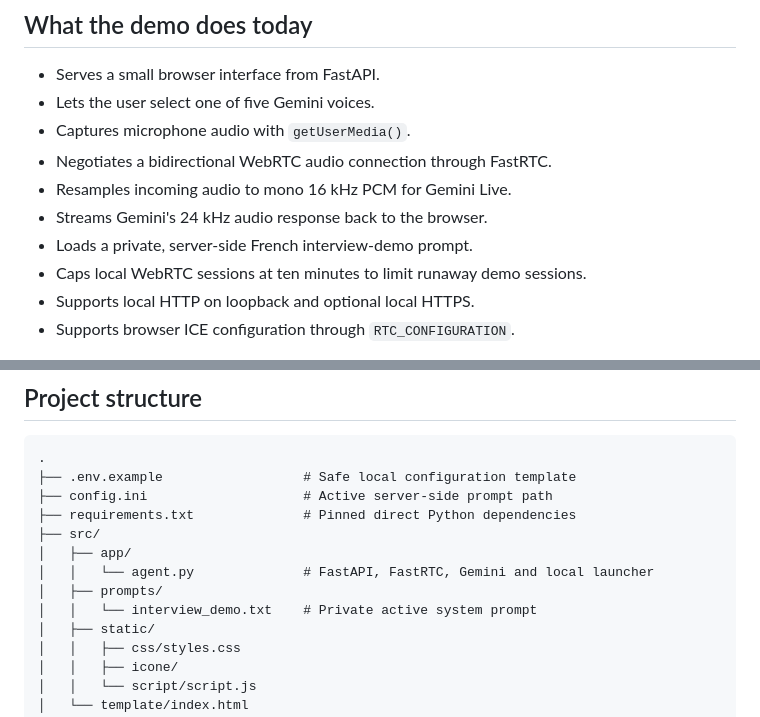
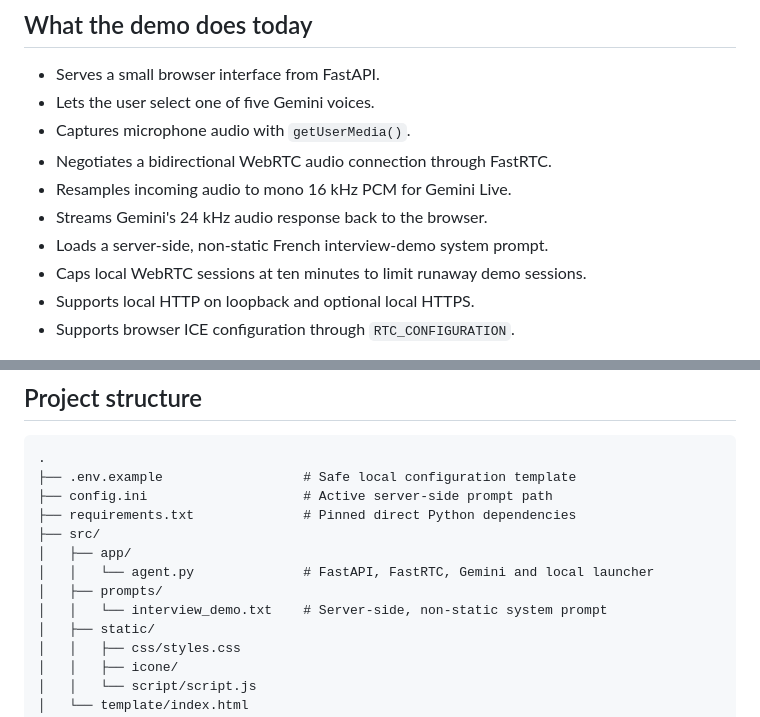
Before and after one commit to halhoulmhamed-droid/talk-to-agent, a Markdown page: README.md, 2 parts joined by grey strips. Rendered like a GitHub page.

Commit message:
Clarify README system prompt wording

```diff
--- a/README.md
+++ b/README.md
@@ -20,7 +20,7 @@ This repository provides a compact working example of those integration concerns
 - Negotiates a bidirectional WebRTC audio connection through FastRTC.
 - Resamples incoming audio to mono 16 kHz PCM for Gemini Live.
 - Streams Gemini's 24 kHz audio response back to the browser.
-- Loads a private, server-side French interview-demo prompt.
+- Loads a server-side, non-static French interview-demo system prompt.
 - Caps local WebRTC sessions at ten minutes to limit runaway demo sessions.
 - Supports local HTTP on loopback and optional local HTTPS.
 - Supports browser ICE configuration through `RTC_CONFIGURATION`.
@@ -67,7 +67,7 @@ The browser obtains its public ICE configuration from `GET /config/rtc`. Applica
 │   ├── app/
 │   │   └── agent.py              # FastAPI, FastRTC, Gemini and local launcher
 │   ├── prompts/
-│   │   └── interview_demo.txt    # Private active system prompt
+│   │   └── interview_demo.txt    # Server-side, non-static system prompt
 │   ├── static/
 │   │   ├── css/styles.css
 │   │   ├── icone/
```
